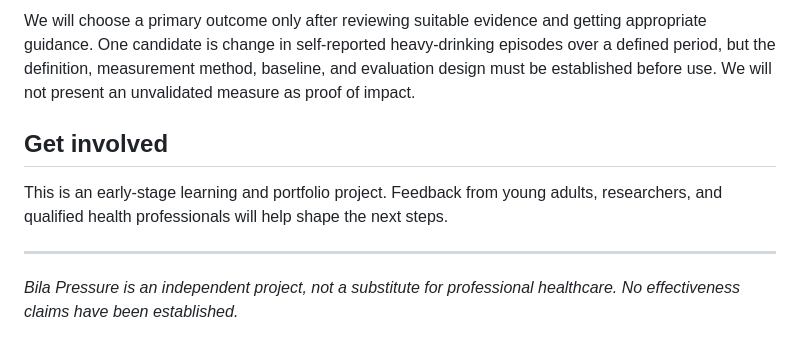
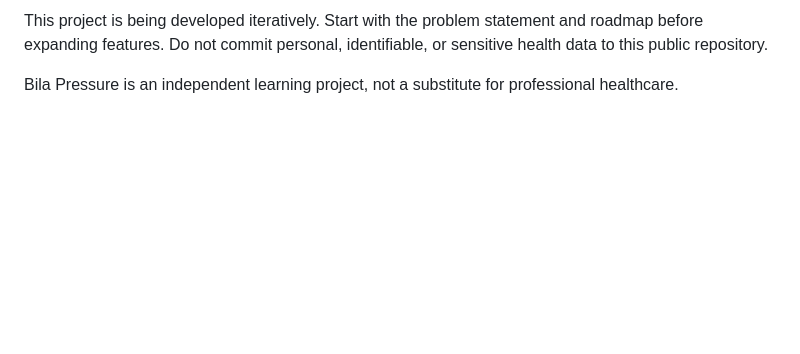
Before and after one commit to DRSOLOMONI/BilaPressure-, a Markdown page: README.md, the part around one of its changes. Rendered like a GitHub page; blank space fills up the shorter version.

```diff
--- a/README.md
+++ b/README.md
@@ -57,10 +63,4 @@ We will validate the need before deciding which features to build.
 
-We will choose a primary outcome only after reviewing suitable evidence and getting appropriate guidance. One candidate is change in self-reported heavy-drinking episodes over a defined period, but the definition, measurement method, baseline, and evaluation design must be established before use. We will not present an unvalidated measure as proof of impact.
+This project is being developed iteratively. Start with the problem statement and roadmap before expanding features. Do not commit personal, identifiable, or sensitive health data to this public repository.
 
-## Get involved
-
-This is an early-stage learning and portfolio project. Feedback from young adults, researchers, and qualified health professionals will help shape the next steps.
-
----
-
-*Bila Pressure is an independent project, not a substitute for professional healthcare. No effectiveness claims have been established.*
+Bila Pressure is an independent learning project, not a substitute for professional healthcare.
```
Also changed, not shown: other parts of README.md (+42 -36 lines).
